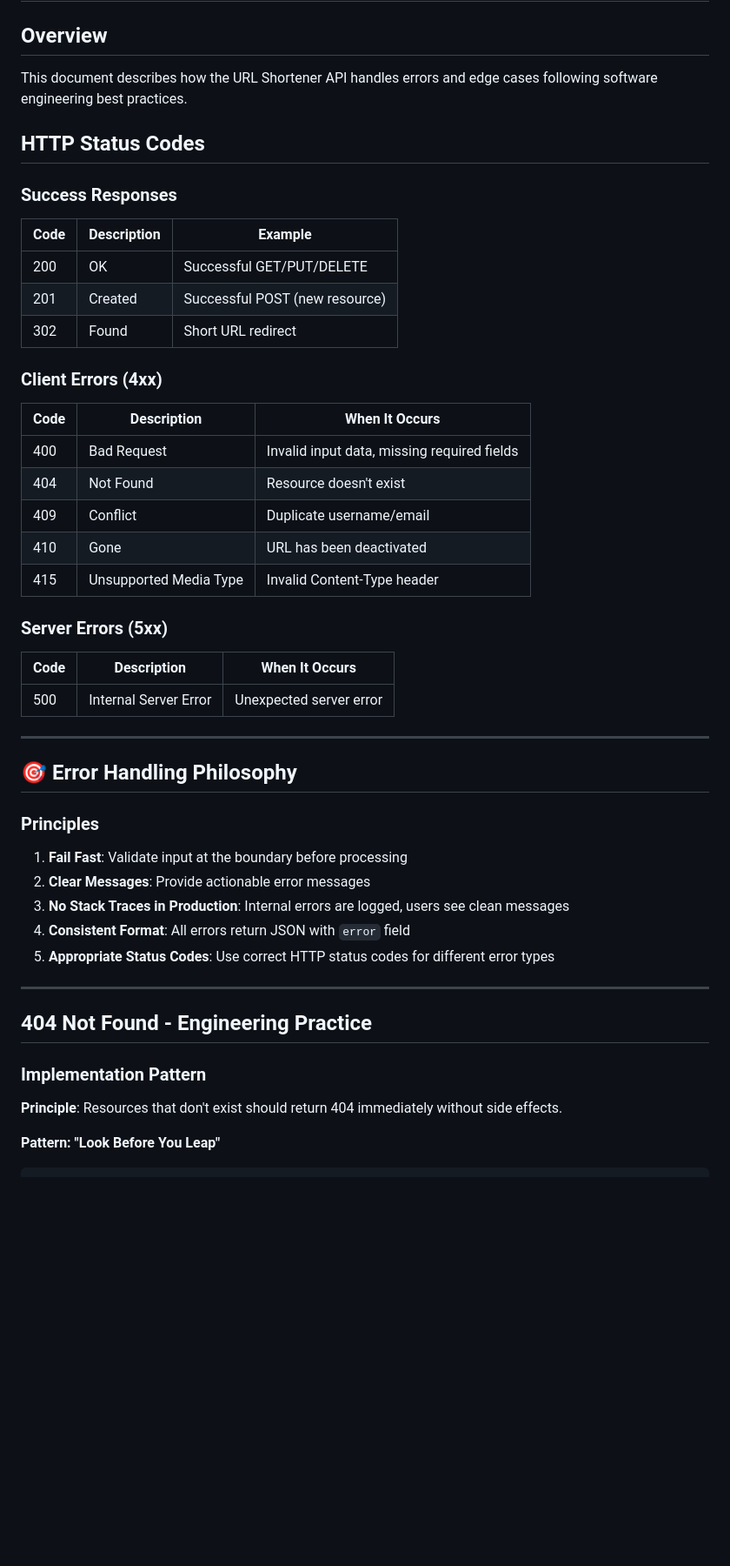
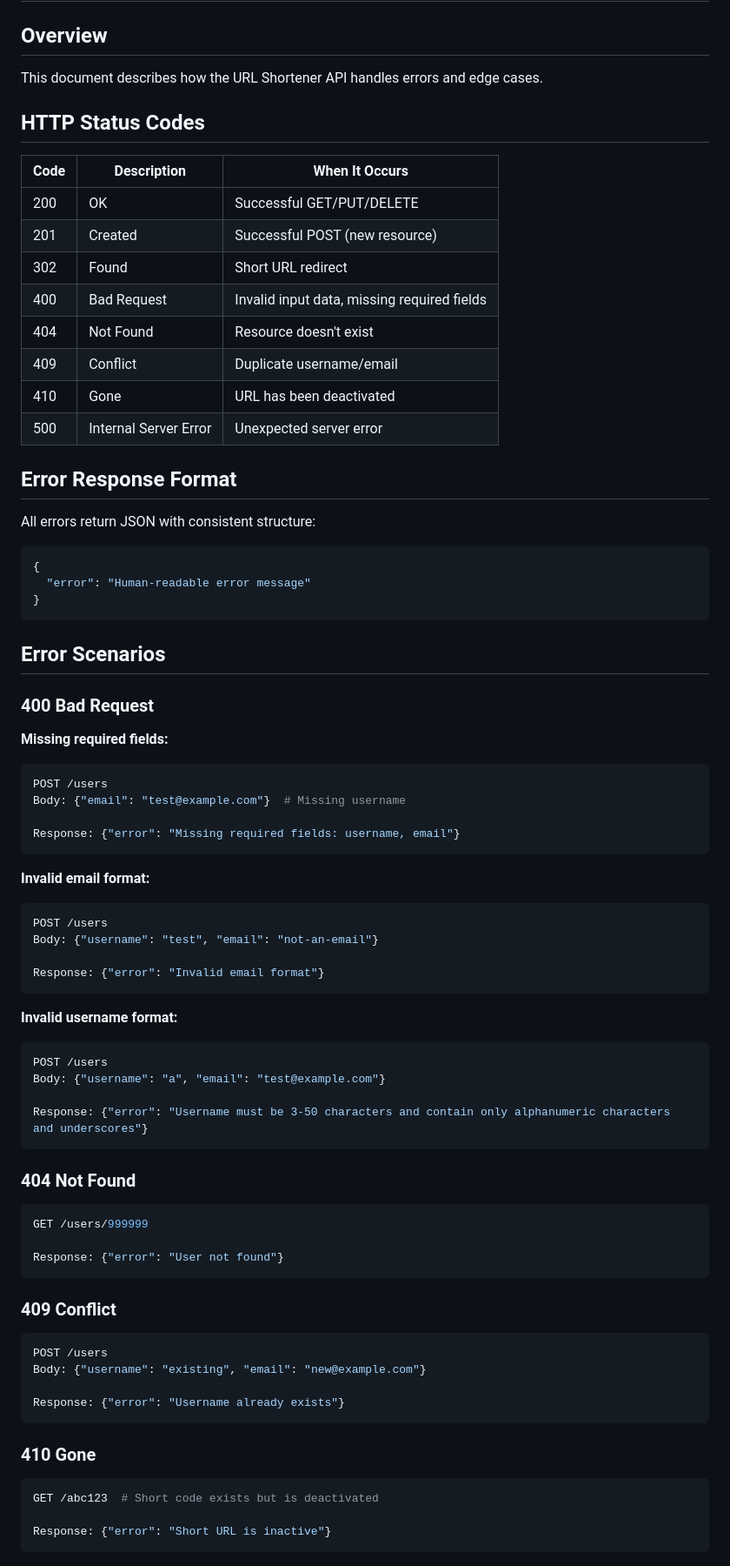
Before and after one commit to RegretfulWinter/strong_shortner, a Markdown page: docs/ERROR_HANDLING.md, the part around one of its changes. Shown at 87% size. Drawn GitHub-style; blank space fills up the shorter version.

````diff
--- a/docs/ERROR_HANDLING.md
+++ b/docs/ERROR_HANDLING.md
@@ -2,52 +2,81 @@
 
 ## Overview
 
-This document describes how the URL Shortener API handles errors and edge cases following software engineering best practices.
+This document describes how the URL Shortener API handles errors and edge cases.
 
 ## HTTP Status Codes
 
-### Success Responses
-
-| Code | Description | Example |
-|------|-------------|---------|
+| Code | Description | When It Occurs |
+|------|-------------|----------------|
 | 200 | OK | Successful GET/PUT/DELETE |
 | 201 | Created | Successful POST (new resource) |
 | 302 | Found | Short URL redirect |
-
-### Client Errors (4xx)
-
-| Code | Description | When It Occurs |
-|------|-------------|----------------|
 | 400 | Bad Request | Invalid input data, missing required fields |
 | 404 | Not Found | Resource doesn't exist |
 | 409 | Conflict | Duplicate username/email |
 | 410 | Gone | URL has been deactivated |
-| 415 | Unsupported Media Type | Invalid Content-Type header |
-
-### Server Errors (5xx)
-
-| Code | Description | When It Occurs |
-|------|-------------|----------------|
 | 500 | Internal Server Error | Unexpected server error |
 
----
+## Error Response Format
 
-## 🎯 Error Handling Philosophy
+All errors return JSON with consistent structure:
 
-### Principles
+```json
+{
+  "error": "Human-readable error message"
+}
+```
 
-1. **Fail Fast**: Validate input at the boundary before processing
-2. **Clear Messages**: Provide actionable error messages
-3. **No Stack Traces in Production**: Internal errors are logged, users see clean messages
-4. **Consistent Format**: All errors return JSON with `error` field
-5. **Appropriate Status Codes**: Use correct HTTP status codes for different error types
+## Error Scenarios
 
----
+### 400 Bad Request
 
-## 404 Not Found - Engineering Practice
+**Missing required fields:**
+```bash
+POST /users
+Body: {"email": "test@example.com"}  # Missing username
 
-### Implementation Pattern
+Response: {"error": "Missing required fields: username, email"}
+```
 
-**Principle**: Resources that don't exist should return 404 immediately without side effects.
+**Invalid email format:**
+```bash
+POST /users
+Body: {"username": "test", "email": "not-an-email"}
 
-**Pattern: "Look Before You Leap"**
+Response: {"error": "Invalid email format"}
+```
+
+**Invalid username format:**
+```bash
+POST /users
+Body: {"username": "a", "email": "test@example.com"}
+
+Response: {"error": "Username must be 3-50 characters and contain only alphanumeric characters and underscores"}
+```
+
+### 404 Not Found
+
+```bash
+GET /users/999999
+
+Response: {"error": "User not found"}
+```
+
+### 409 Conflict
+
+```bash
+POST /users
+Body: {"username": "existing", "email": "new@example.com"}
+
+Response: {"error": "Username already exists"}
+```
+
+### 410 Gone
+
+```bash
+GET /abc123  # Short code exists but is deactivated
+
+Response: {"error": "Short URL is inactive"}
+```
+
````
Also changed, not shown: other parts of docs/ERROR_HANDLING.md (+36 -179 lines).
